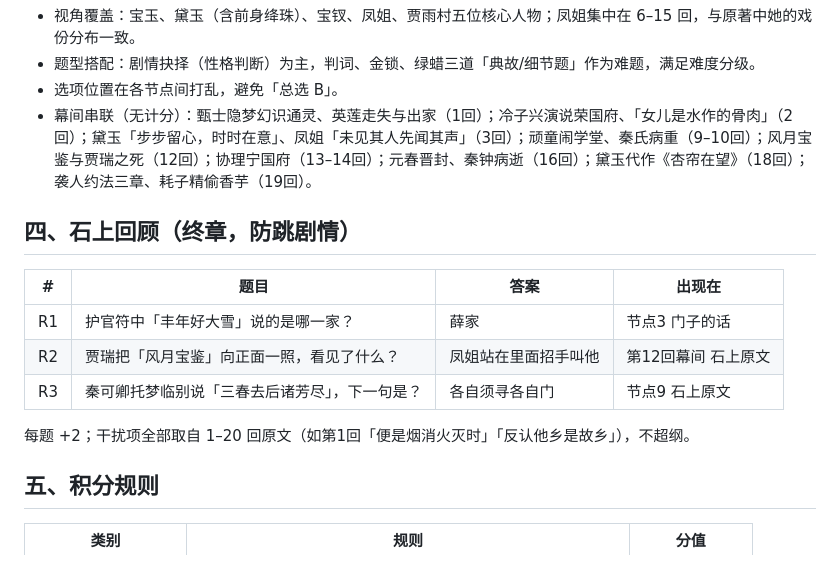
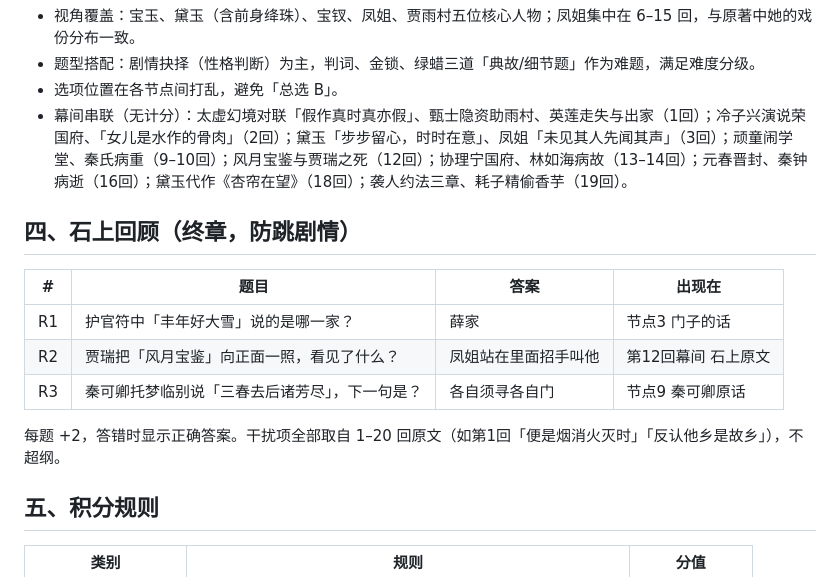
Before and after one commit to bobbyhuang-dev/HongLouMengVisualNovel, a Markdown page: docs/game-design.md, the part around the change. Rendered like a GitHub page.

Commit message:
引文逐句对照原文、回顾答错显示答案、补二维码

```diff
--- a/docs/game-design.md
+++ b/docs/game-design.md
@@ -50,7 +50,7 @@
 - 视角覆盖：宝玉、黛玉（含前身绛珠）、宝钗、凤姐、贾雨村五位核心人物；凤姐集中在 6–15 回，与原著中她的戏份分布一致。
 - 题型搭配：剧情抉择（性格判断）为主，判词、金锁、绿蜡三道「典故/细节题」作为难题，满足难度分级。
 - 选项位置在各节点间打乱，避免「总选 B」。
-- 幕间串联（无计分）：甄士隐梦幻识通灵、英莲走失与出家（1回）；冷子兴演说荣国府、「女儿是水作的骨肉」（2回）；黛玉「步步留心，时时在意」、凤姐「未见其人先闻其声」（3回）；顽童闹学堂、秦氏病重（9–10回）；风月宝鉴与贾瑞之死（12回）；协理宁国府（13–14回）；元春晋封、秦钟病逝（16回）；黛玉代作《杏帘在望》（18回）；袭人约法三章、耗子精偷香芋（19回）。
+- 幕间串联（无计分）：太虚幻境对联「假作真时真亦假」、甄士隐资助雨村、英莲走失与出家（1回）；冷子兴演说荣国府、「女儿是水作的骨肉」（2回）；黛玉「步步留心，时时在意」、凤姐「未见其人先闻其声」（3回）；顽童闹学堂、秦氏病重（9–10回）；风月宝鉴与贾瑞之死（12回）；协理宁国府、林如海病故（13–14回）；元春晋封、秦钟病逝（16回）；黛玉代作《杏帘在望》（18回）；袭人约法三章、耗子精偷香芋（19回）。
 
 ## 四、石上回顾（终章，防跳剧情）
 
@@ -58,9 +58,9 @@
 |---|---|---|---|
 | R1 | 护官符中「丰年好大雪」说的是哪一家？ | 薛家 | 节点3 门子的话 |
 | R2 | 贾瑞把「风月宝鉴」向正面一照，看见了什么？ | 凤姐站在里面招手叫他 | 第12回幕间 石上原文 |
-| R3 | 秦可卿托梦临别说「三春去后诸芳尽」，下一句是？ | 各自须寻各自门 | 节点9 石上原文 |
+| R3 | 秦可卿托梦临别说「三春去后诸芳尽」，下一句是？ | 各自须寻各自门 | 节点9 秦可卿原话 |
 
-每题 +2；干扰项全部取自 1–20 回原文（如第1回「便是烟消火灭时」「反认他乡是故乡」），不超纲。
+每题 +2，答错时显示正确答案。干扰项全部取自 1–20 回原文（如第1回「便是烟消火灭时」「反认他乡是故乡」），不超纲。
 
 ## 五、积分规则
 
```
Also changed, not shown: docs/rules.md (+3 -1 lines), docs/qr.png (added), 7 other files.
